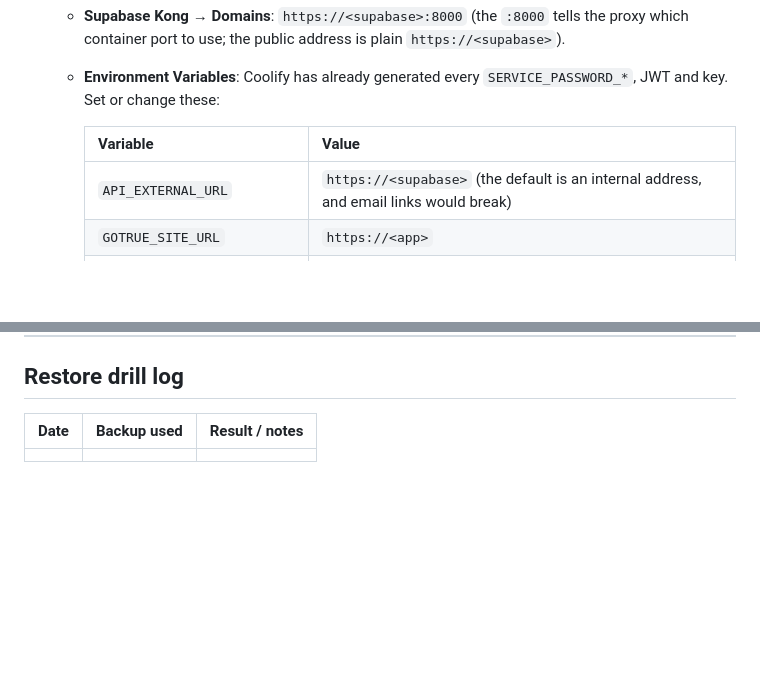
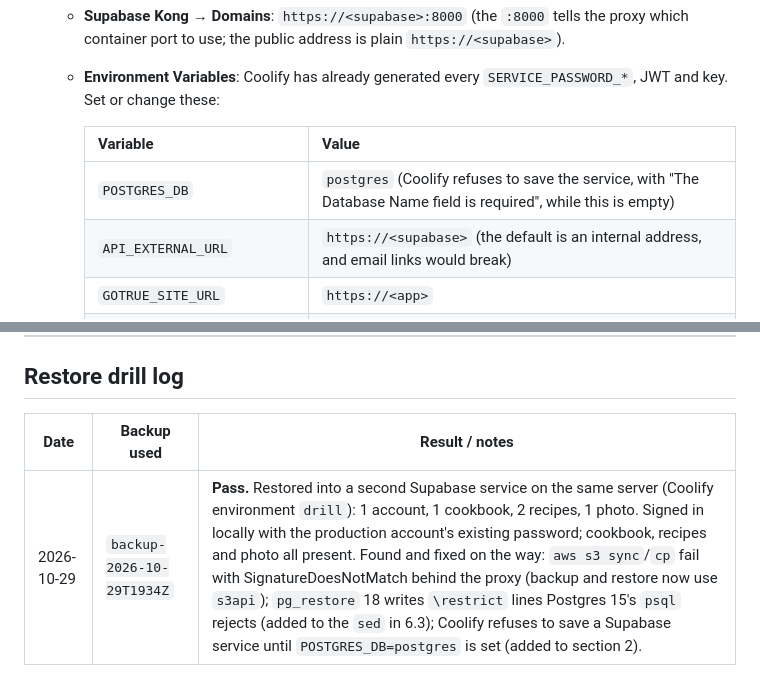
Before and after one commit to lukapolovic/recipe_web_app, a Markdown page: hosting/RUNBOOK.md, 2 parts joined by grey strips. GitHub-like rendering; blank space fills up the shorter version.

Commit message:
Log the first restore drill and document the POSTGRES_DB save gotcha
Co-Authored-By: Claude Opus 5.5 <noreply@anthropic.com>

```diff
--- a/hosting/RUNBOOK.md
+++ b/hosting/RUNBOOK.md
@@ -246,6 +246,7 @@ certificates for them. The Coolify dashboard can stay on
 
      | Variable | Value |
      | --- | --- |
+     | `POSTGRES_DB` | `postgres` (Coolify refuses to save the service, with "The Database Name field is required", while this is empty) |
      | `API_EXTERNAL_URL` | `https://<supabase>` (the default is an internal address, and email links would break) |
      | `GOTRUE_SITE_URL` | `https://<app>` |
      | `ADDITIONAL_REDIRECT_URLS` | `https://<app>,https://<app>/**` |
@@ -847,4 +848,4 @@ Safety
 
 | Date | Backup used | Result / notes |
 | --- | --- | --- |
-| | | |
+| 2026-10-29 | `backup-2026-10-29T1934Z` | **Pass.** Restored into a second Supabase service on the same server (Coolify environment `drill`): 1 account, 1 cookbook, 2 recipes, 1 photo. Signed in locally with the production account's existing password; cookbook, recipes and photo all present. Found and fixed on the way: `aws s3 sync`/`cp` fail with SignatureDoesNotMatch behind the proxy (backup and restore now use `s3api`); `pg_restore` 18 writes `\restrict` lines Postgres 15's `psql` rejects (added to the `sed` in 6.3); Coolify refuses to save a Supabase service until `POSTGRES_DB=postgres` is set (added to section 2). |
```
